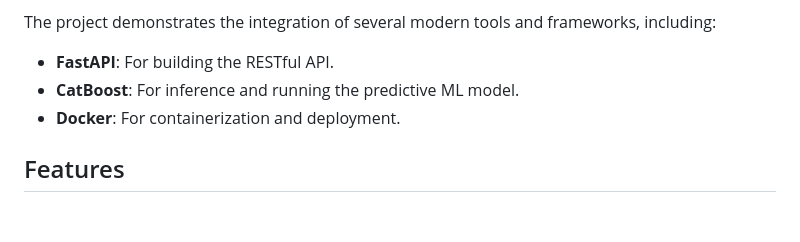
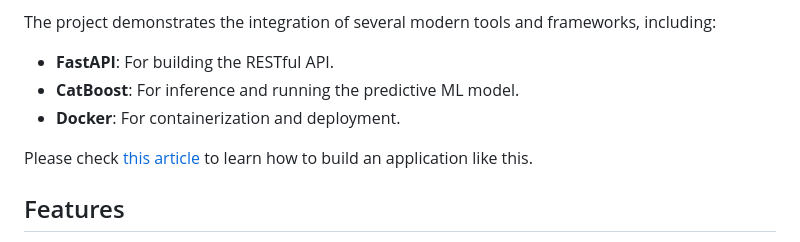
Before and after one commit to jospablo777/ml_model_api, a Markdown page: README.md, the part around the change. Drawn GitHub-style; blank space fills up the shorter version.

```diff
--- a/README.md
+++ b/README.md
@@ -6,6 +6,8 @@ The project demonstrates the integration of several modern tools and frameworks,
 - **FastAPI**: For building the RESTful API.
 - **CatBoost**: For inference and running the predictive ML model.
 - **Docker**: For containerization and deployment.
+
+Please check [this article](https://jospablo777.github.io/ml_model_api) to learn how to build an application like this.
 
 ## Features
 - **Prediction Endpoint**: Exposes a `/predict` endpoint to predict bike rentals based on input features such as season, temperature, and weather conditions.
```
